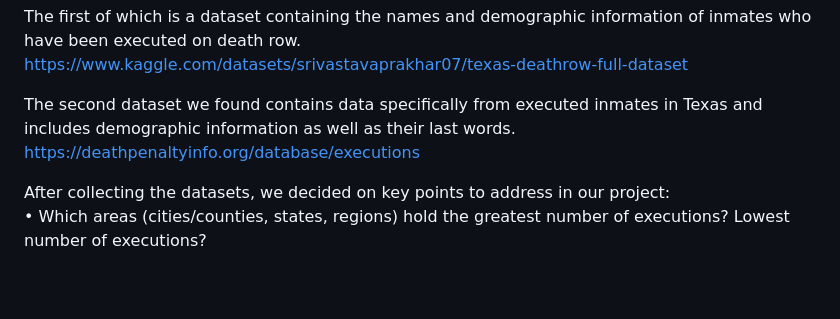
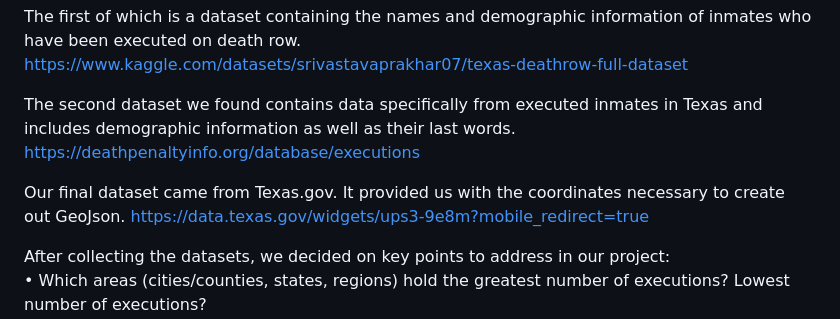
Before and after one commit to DDragan24/Project-3-TeamRavenClaw, a Markdown page: README.md, the part around the change. GitHub-like rendering; blank space fills up the shorter version.

```diff
--- a/README.md
+++ b/README.md
@@ -21,6 +21,9 @@ https://www.kaggle.com/datasets/srivastavaprakhar07/texas-deathrow-full-dataset
 
 The second dataset we found contains data specifically from executed inmates in Texas and includes demographic information as well as their last words.
 https://deathpenaltyinfo.org/database/executions
+
+Our final dataset came from Texas.gov. It provided us with the coordinates necessary to create out GeoJson.
+https://data.texas.gov/widgets/ups3-9e8m?mobile_redirect=true
 
 After collecting the datasets, we decided on key points to address in our project:
 •	Which areas (cities/counties, states, regions) hold the greatest number of executions? Lowest number of executions?
```
